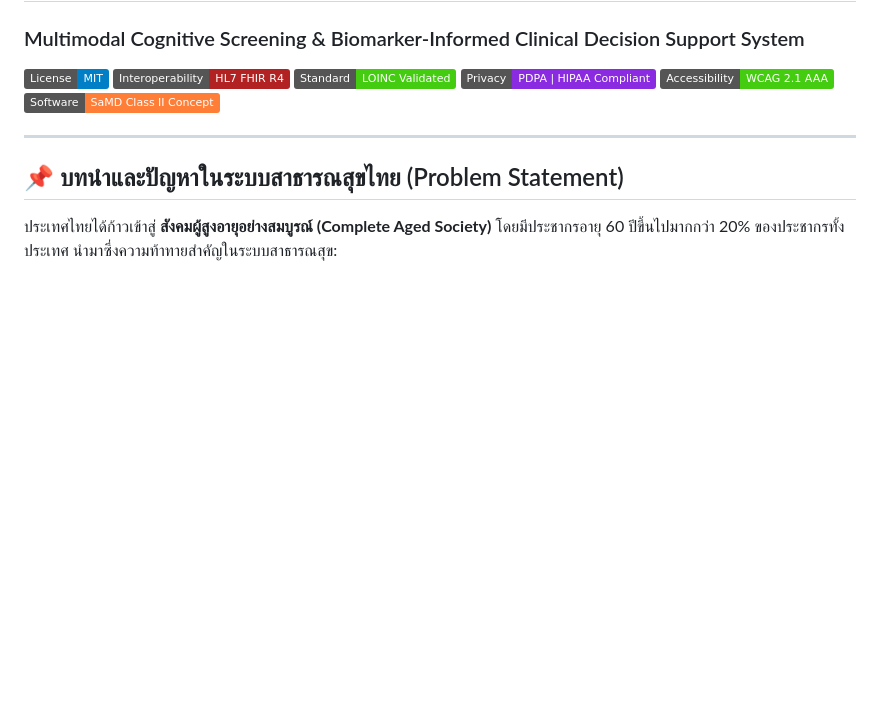
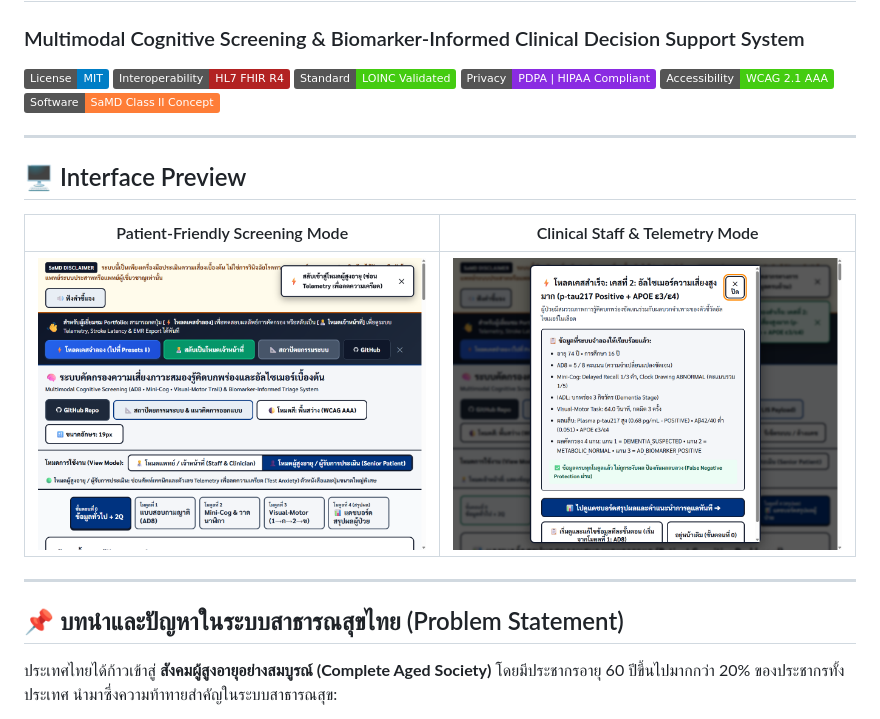
Before and after one commit to natchlimar-droid/Project-Alzheimer, a Markdown page: README.md, the part around the change. Drawn GitHub-style; pictures changed too: assets/patient-mode.png (added), assets/staff-mode.png (added); badges without logos; blank space fills up the shorter version.

Commit message:
docs: add interface preview screenshots table to README and capture assets

```diff
--- a/README.md
+++ b/README.md
@@ -7,6 +7,14 @@
 [![Compliance: PDPA & HIPAA](https://img.shields.io/badge/Privacy-PDPA%20%7C%20HIPAA%20Compliant-blueviolet.svg)](#)
 [![Accessibility: WCAG AAA](https://img.shields.io/badge/Accessibility-WCAG%202.1%20AAA-success.svg)](#)
 [![Concept: SaMD Class II CDS](https://img.shields.io/badge/Software-SaMD%20Class%20II%20Concept-orange.svg)](#)
+
+---
+
+## 🖥️ Interface Preview
+
+| Patient-Friendly Screening Mode | Clinical Staff & Telemetry Mode |
+| :---: | :---: |
+| ![Patient Mode](assets/patient-mode.png) | ![Staff Mode](assets/staff-mode.png) |
 
 ---
 
```
